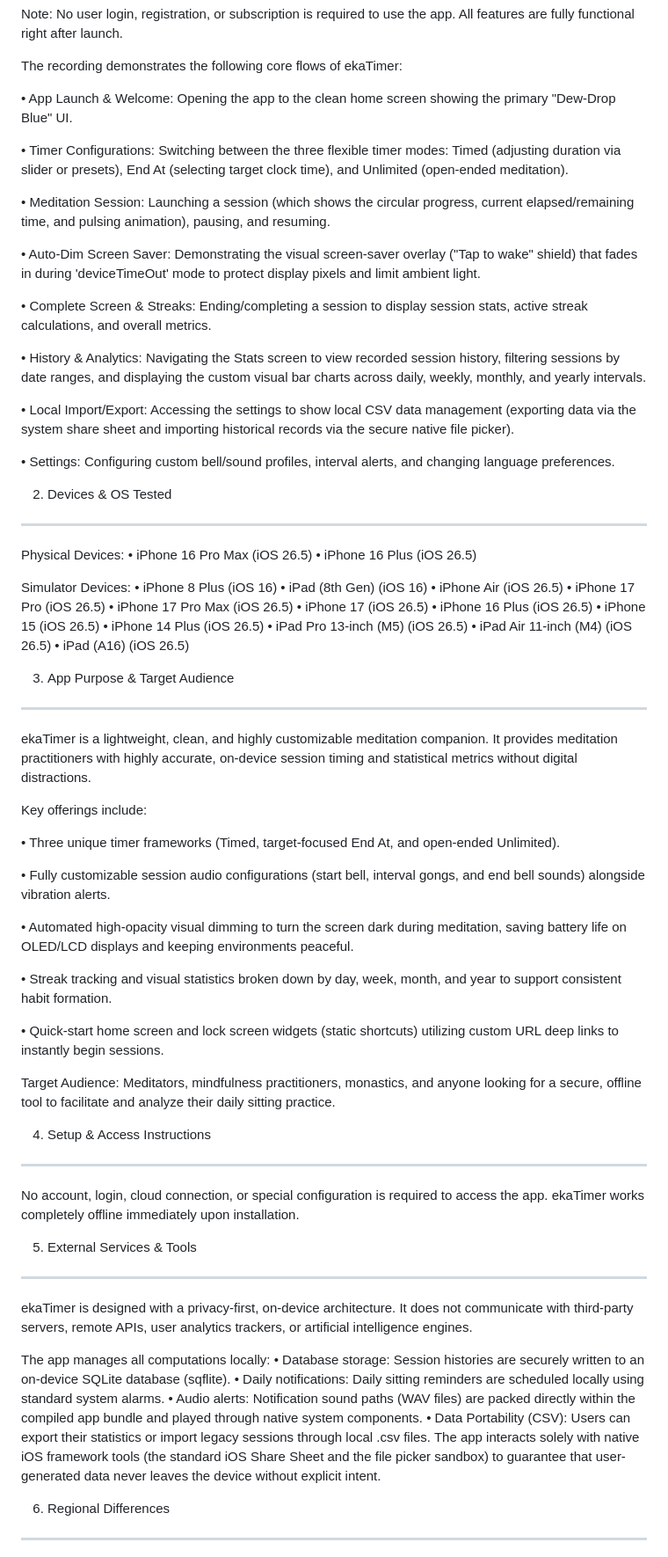
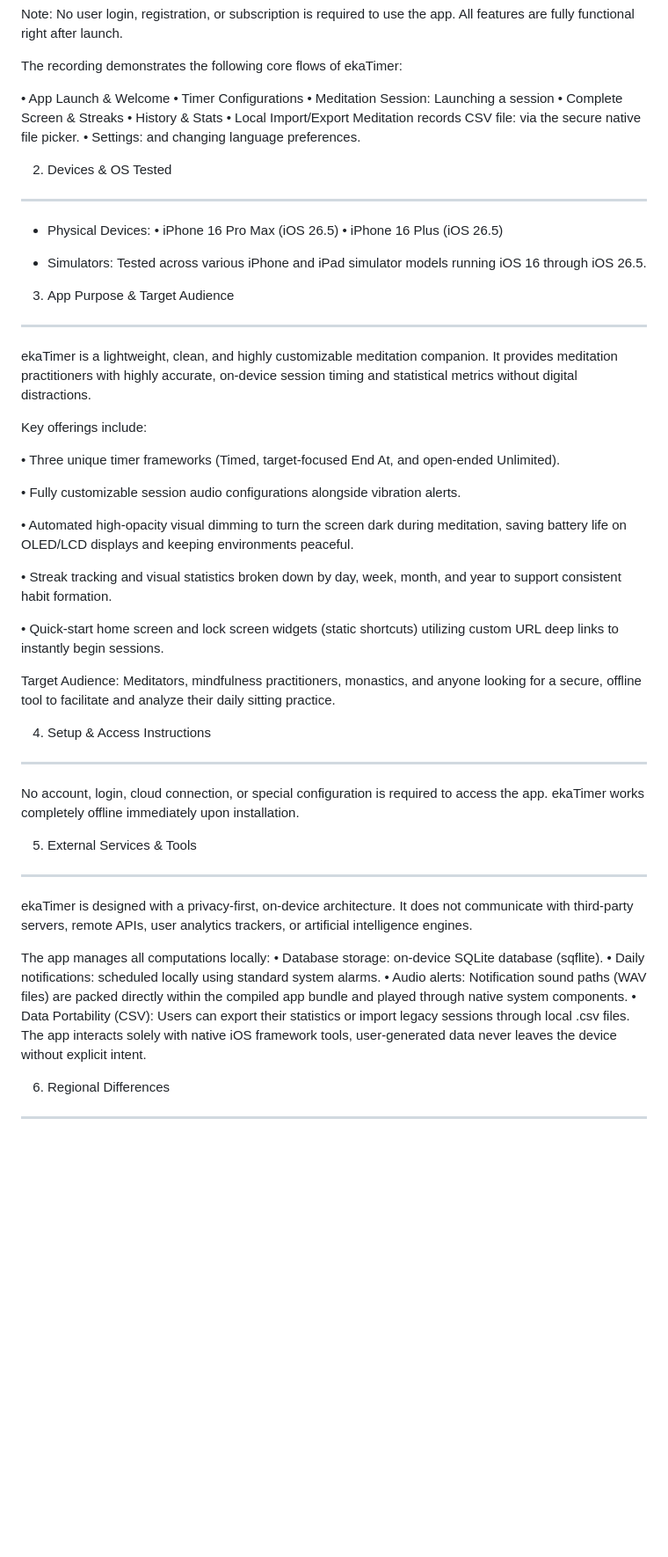
Before and after one commit to vpnry/ekatimer, a Markdown page: docs/apple_store_note.md, the part around one of its changes. Shown at 88% size. Drawn GitHub-style; blank space fills up the shorter version.

Commit message:
store desc

```diff
--- a/docs/apple_store_note.md
+++ b/docs/apple_store_note.md
@@ -9,54 +9,30 @@ All features are fully functional right after launch.
 
 The recording demonstrates the following core flows of ekaTimer:
 
-• App Launch & Welcome: Opening the app to the clean home screen showing the primary "Dew-Drop
-Blue" UI.
-
-• Timer Configurations: Switching between the three flexible timer
-modes: Timed (adjusting duration via slider or presets), End At (selecting
-target clock time), and Unlimited (open-ended meditation).
-
-• Meditation Session: Launching a session (which shows the circular progress, current
-elapsed/remaining time, and pulsing animation), pausing, and resuming.
-
-• Auto-Dim Screen Saver: Demonstrating the visual screen-saver overlay ("Tap to
-wake" shield) that fades in during 'deviceTimeOut' mode to protect display
-pixels and limit ambient light.
-
-• Complete Screen & Streaks: Ending/completing a session to display session stats, active streak calculations, and overall
-metrics.
-
-• History & Analytics: Navigating the Stats screen to view recorded
-session history, filtering sessions by date ranges, and displaying the custom
-visual bar charts across daily, weekly, monthly, and yearly intervals.
-
-• Local Import/Export: Accessing the settings to show local CSV data management
-(exporting data via the system share sheet and importing historical records via
-the secure native file picker).
-
-• Settings: Configuring custom bell/sound profiles, interval alerts, and changing language preferences.
+• App Launch & Welcome
+• Timer Configurations
+• Meditation Session: Launching a session
+• Complete Screen & Streaks
+• History & Stats
+• Local Import/Export Meditation records CSV file: via the secure native file picker.
+• Settings: and changing language preferences.
 
 2. Devices & OS Tested
 ----------------------
-Physical Devices: • iPhone 16 Pro Max (iOS 26.5) • iPhone 16 Plus (iOS 26.5)
+- Physical Devices: • iPhone 16 Pro Max (iOS 26.5) • iPhone 16 Plus (iOS 26.5)
 
-Simulator Devices: • iPhone 8 Plus (iOS 16) • iPad (8th Gen) (iOS 16) • iPhone
-Air (iOS 26.5) • iPhone 17 Pro (iOS 26.5) • iPhone 17 Pro Max (iOS 26.5) •
-iPhone 17 (iOS 26.5) • iPhone 16 Plus (iOS 26.5) • iPhone 15 (iOS 26.5) •
-iPhone 14 Plus (iOS 26.5) • iPad Pro 13-inch (M5) (iOS 26.5) • iPad Air 11-inch
-(M4) (iOS 26.5) • iPad (A16) (iOS 26.5)
+- Simulators: Tested across various iPhone and iPad simulator models running iOS 16 through iOS 26.5.
 
 3. App Purpose & Target Audience
 ----------------------------------
 ekaTimer is a lightweight, clean, and highly customizable meditation companion.
-It provides meditation practitioners with highly accurate, on-device session
-timing and statistical metrics without digital distractions.
+It provides meditation practitioners with highly accurate, on-device session timing and statistical metrics without digital distractions.
 
 Key offerings include:
 
 • Three unique timer frameworks (Timed, target-focused End At, and open-ended Unlimited).
 
-• Fully customizable session audio configurations (start bell, interval gongs, and end bell sounds) alongside vibration alerts.
+• Fully customizable session audio configurations alongside vibration alerts.
 
 • Automated high-opacity visual dimming to turn the screen dark during meditation, saving battery life on OLED/LCD displays and keeping environments peaceful.
 
@@ -65,8 +41,7 @@ Key offerings include:
 • Quick-start home screen and lock screen widgets (static shortcuts) utilizing custom URL deep
 links to instantly begin sessions.
 
-Target Audience: Meditators, mindfulness practitioners, monastics, and anyone
-looking for a secure, offline tool to facilitate and analyze their daily sitting
+Target Audience: Meditators, mindfulness practitioners, monastics, and anyone looking for a secure, offline tool to facilitate and analyze their daily sitting
 practice.
 
 4. Setup & Access Instructions
@@ -76,15 +51,13 @@ access the app. ekaTimer works completely offline immediately upon installation.
 
 5. External Services & Tools
 -------------------------------
-ekaTimer is designed with a privacy-first, on-device architecture. It does not
-communicate with third-party servers, remote APIs, user analytics trackers, or
-artificial intelligence engines.
+ekaTimer is designed with a privacy-first, on-device architecture. It does not communicate with third-party servers, remote APIs, user analytics trackers, or artificial intelligence engines.
 
 The app manages all computations locally:
-• Database storage: Session histories are securely written to an on-device SQLite database (sqflite).
-• Daily notifications: Daily sitting reminders are scheduled locally using standard system alarms.
+• Database storage: on-device SQLite database (sqflite).
+• Daily notifications: scheduled locally using standard system alarms.
 • Audio alerts: Notification sound paths (WAV files) are packed directly within the compiled app bundle and played through native system components.
-• Data Portability (CSV): Users can export their statistics or import legacy sessions through local .csv files. The app interacts solely with native iOS framework tools (the standard iOS Share Sheet and the file picker sandbox) to guarantee that user-generated data never leaves the device without explicit intent.
+• Data Portability (CSV): Users can export their statistics or import legacy sessions through local .csv files. The app interacts solely with native iOS framework tools, user-generated data never leaves the device without explicit intent.
 
 6. Regional Differences
 ------------------------
```
Also changed, not shown: other parts of docs/apple_store_note.md (+2 -7 lines).
